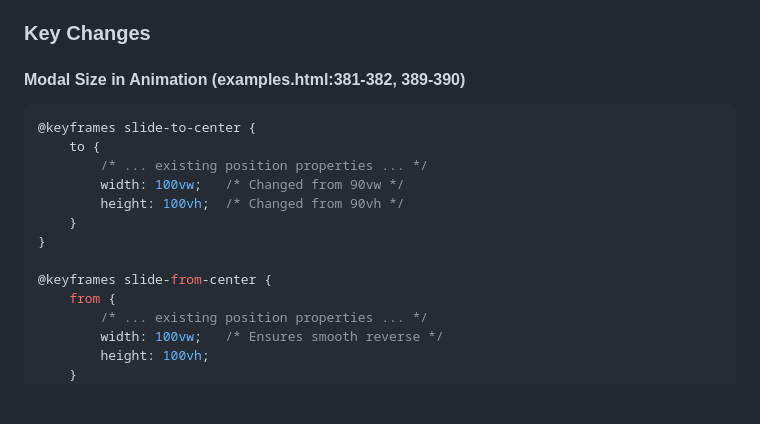
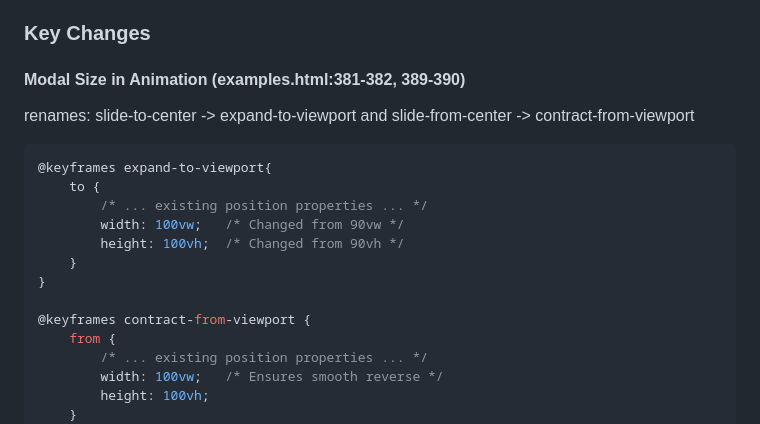
Before and after one commit to kahgeh/rust-app-templates, a Markdown page: web-app/flip-center-expand-animation-guide.md, the part around the change. GitHub-like rendering; blank space fills up the shorter version.

Commit message:
docs: update animation doc

````diff
--- a/web-app/flip-center-expand-animation-guide.md
+++ b/web-app/flip-center-expand-animation-guide.md
@@ -205,8 +205,9 @@ Complete the transformation by expanding cards to full viewport size, creating a
 ### Key Changes
 
 #### Modal Size in Animation (examples.html:381-382, 389-390)
+renames: slide-to-center -> expand-to-viewport and slide-from-center -> contract-from-viewport
 ```css
-@keyframes slide-to-center {
+@keyframes expand-to-viewport{
     to {
         /* ... existing position properties ... */
         width: 100vw;   /* Changed from 90vw */
@@ -214,7 +215,7 @@ Complete the transformation by expanding cards to full viewport size, creating a
     }
 }
 
-@keyframes slide-from-center {
+@keyframes contract-from-viewport {
     from {
         /* ... existing position properties ... */
         width: 100vw;   /* Ensures smooth reverse */
````
